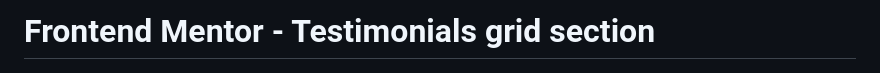
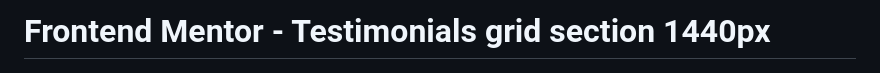
Before and after one commit to Nhyxes/testimonials-grid-section-main, a Markdown page: README.md, the part around the change. Rendered like a GitHub page.

```diff
--- a/README.md
+++ b/README.md
@@ -1,4 +1,4 @@
-# Frontend Mentor - Testimonials grid section
+# Frontend Mentor - Testimonials grid section 1440px
 
 ![Design preview for the Testimonials grid section coding challenge](./design/desktop-preview.jpg)
 
```
